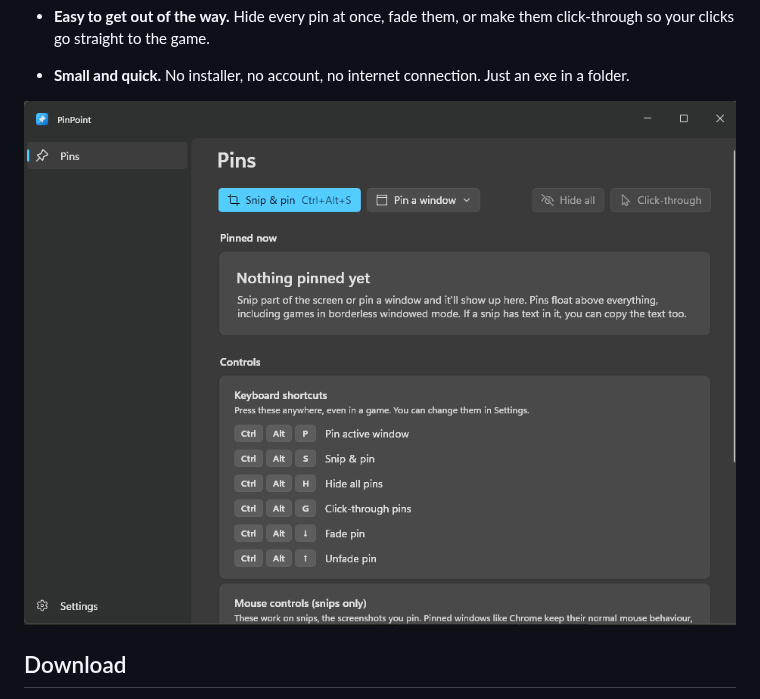
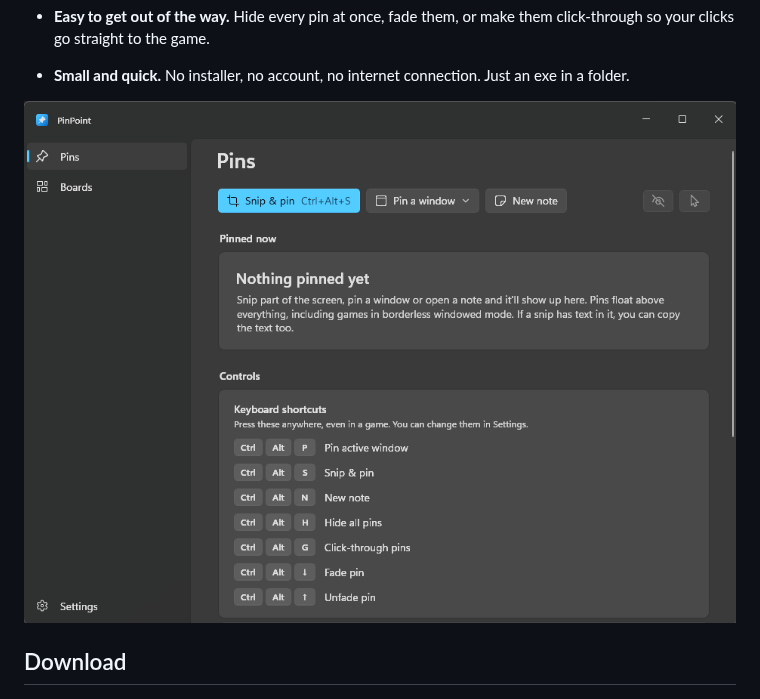
Before and after one commit to MrAliveAgain/PinPoint, a Markdown page: README.md, the part around the change. Drawn GitHub-style; pictures changed too: docs/app-window.png (added), docs/main-window.png (deleted).

Commit message:
README: new main-window screenshot (Boards and New note)
Co-Authored-By: Claude Opus 5.5 <noreply@anthropic.com>

```diff
--- a/README.md
+++ b/README.md
@@ -45,7 +45,7 @@ It sits in the tray and doesn't do anything until you press a shortcut.
 - **Small and quick.** No installer, no account, no internet connection. Just an exe in a folder.
 
 <p align="center">
-  <img src="docs/main-window.png" alt="PinPoint's main window: the Pins page with Snip &amp; pin and Pin a window buttons, and a Controls section listing the keyboard shortcuts and mouse controls" width="720">
+  <img src="docs/app-window.png" alt="PinPoint's main window: the Pins page with Snip &amp; pin, Pin a window and New note buttons, Pins and Boards in the sidebar, and the list of keyboard shortcuts" width="720">
 </p>
 
 ## Download
```
